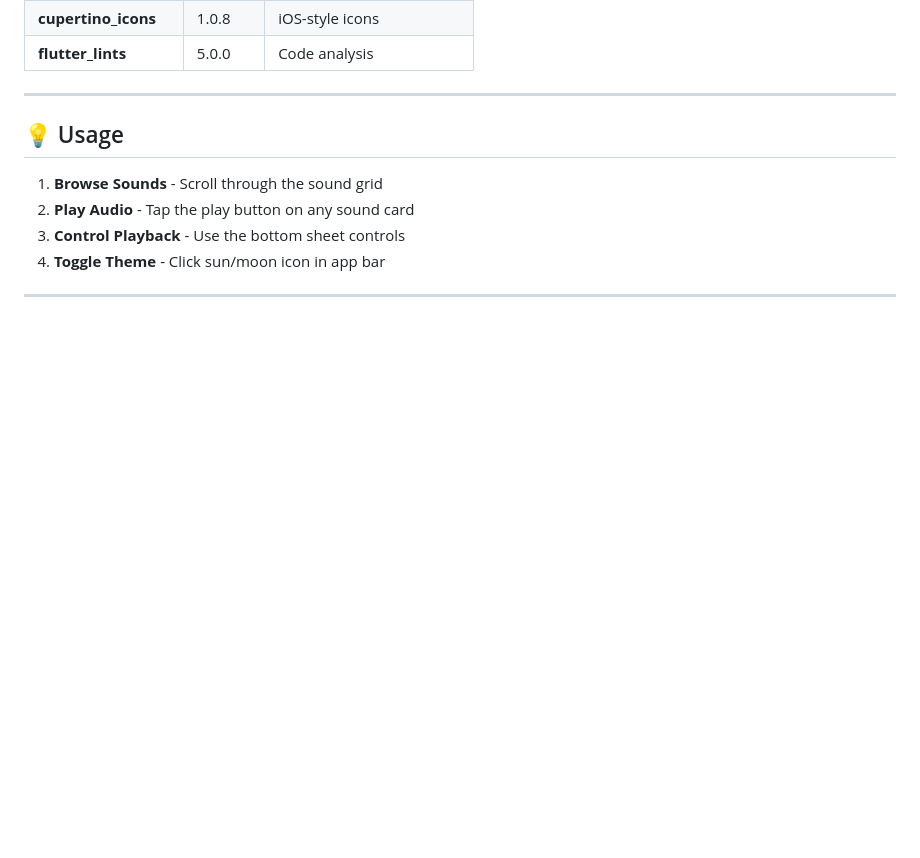
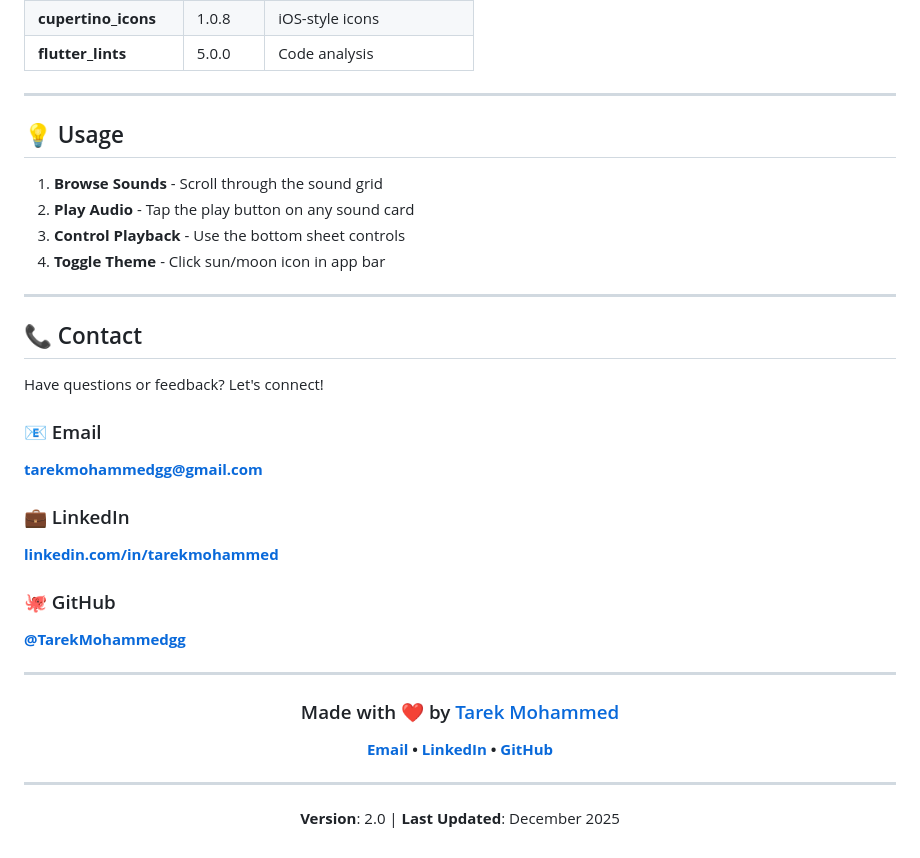
Before and after one commit to TarekMohammedgg/white_noise_app, a Markdown page: README.md, the part around one of its changes. Drawn GitHub-style; blank space fills up the shorter version.

```diff
--- a/README.md
+++ b/README.md
@@ -185,3 +160,30 @@ dev_dependencies:
 4. **Toggle Theme** - Click sun/moon icon in app bar
 
 ---
+
+## 📞 Contact
+
+Have questions or feedback? Let's connect!
+
+### 📧 Email
+**[tarekmohammedgg@gmail.com](mailto:tarekmohammedgg@gmail.com)**
+
+### 💼 LinkedIn
+**[linkedin.com/in/tarekmohammed](https://www.linkedin.com/in/tarekmohammed/)**
+
+### 🐙 GitHub
+**[@TarekMohammedgg](https://github.com/TarekMohammedgg)**
+
+---
+
+<div align="center">
+
+### Made with ❤️ by [Tarek Mohammed](https://github.com/TarekMohammedgg)
+
+**[Email](mailto:tarekmohammedgg@gmail.com) • [LinkedIn](https://www.linkedin.com/in/tarekmohammed/) • [GitHub](https://github.com/TarekMohammedgg)**
+
+---
+
+**Version**: 2.0 | **Last Updated**: December 2025
+
+</div>
```
Also changed, not shown: other parts of README.md (+0 -25 lines).
